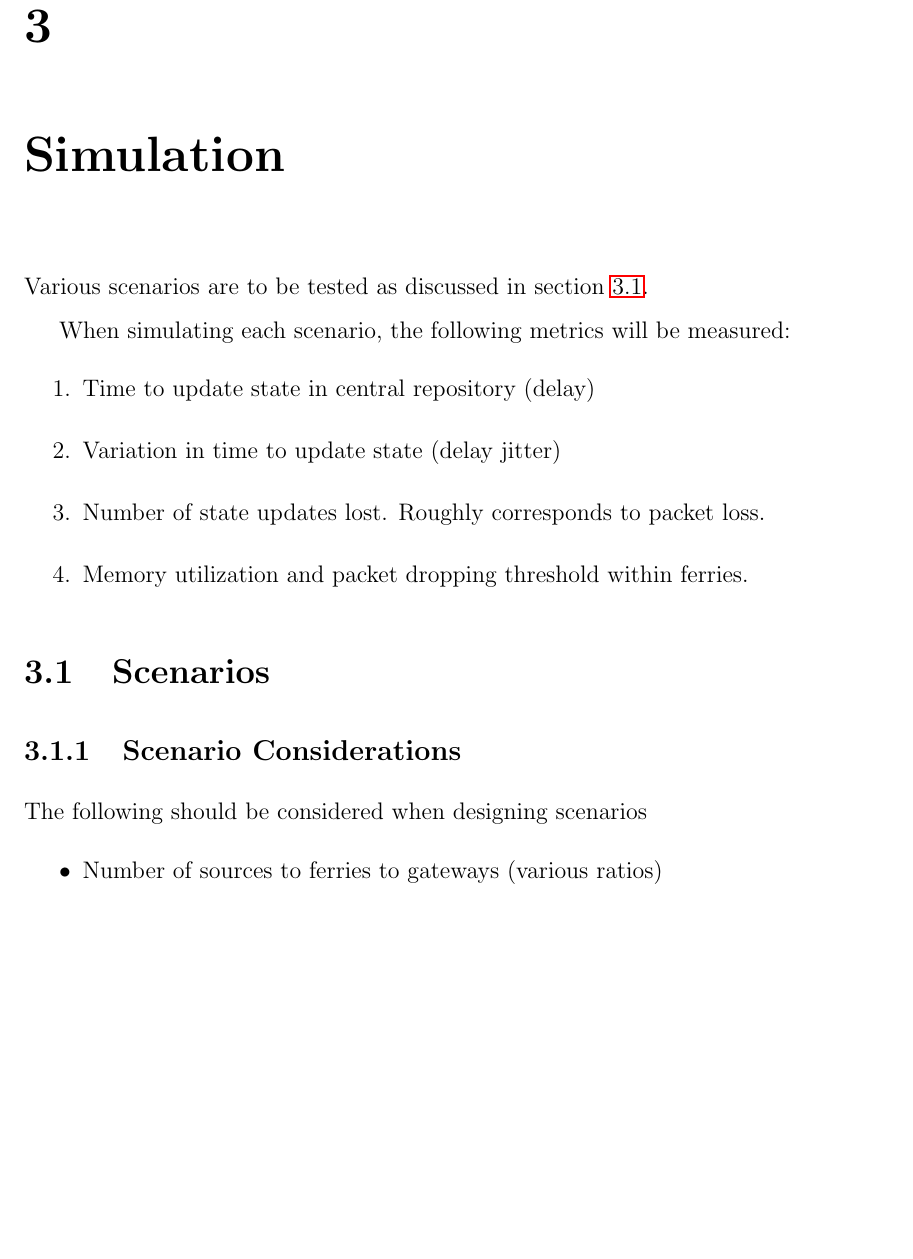
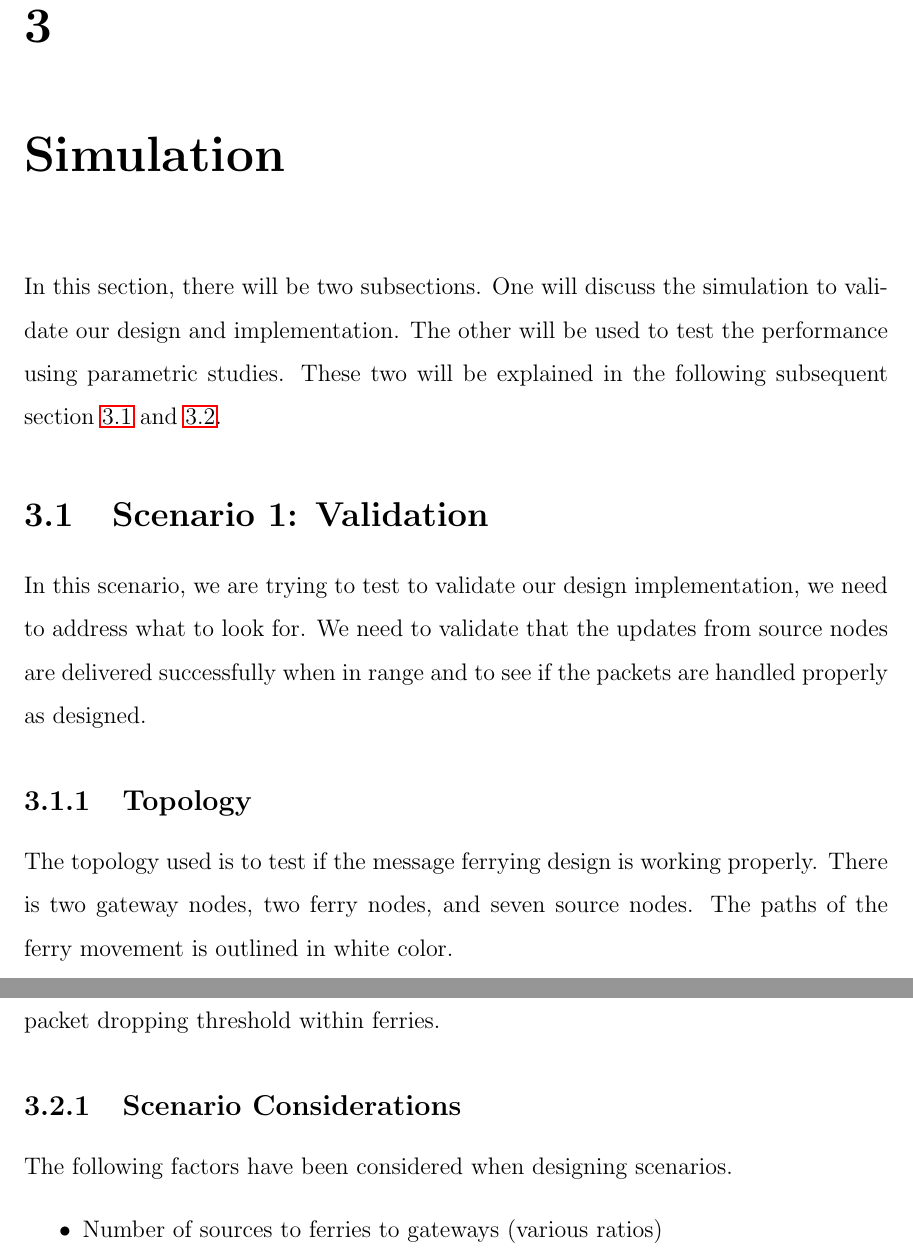
Before and after one commit to maxwelllaplacefourier/dustbunny-tycoon, a LaTeX thesis (ENSC427/report/finalReport.tex, which reads ENSC427/report/chapters/simulation.tex): part of page 14 of 19 before the commit and two parts of pages 14 and 15 of 20 after it, the two joined at a grey line, cut so that both start at the same text, the shorter picture padded with empty space. Compiled offline with pdfLaTeX.

Commit message:
added images and now working on simulation.tex

```diff
--- a/ENSC427/report/chapters/simulation.tex
+++ b/ENSC427/report/chapters/simulation.tex
@@ -1,14 +1,23 @@
 \chapter{Simulation}
 
-Various scenarios are to be tested as discussed in section \ref{sec:scenarios}.
+In this section, there will be two subsections.  One will discuss the simulation to validate our design and implementation.  The other will be used to test the performance using parametric studies.  These two will be explained in the following subsequent section \ref{sec:scenario1} and \ref{sec:scenario2}.
+%Various scenarios are to be tested as discussed in section \ref{sec:scenarios}.
 
-When simulating each scenario, the following metrics will be measured:
-\begin{enumerate}
-\item Time to update state in central repository (delay)
-\item Variation in time to update state (delay jitter)
-\item Number of state updates lost. Roughly corresponds to packet loss.
-\item Memory utilization and packet dropping threshold within ferries.
-\end{enumerate}
+%When simulating each scenario, the following metrics will be measured:
+%\begin{enumerate}
+%	\item Time to update state in central repository (delay)
+%	\item Variation in time to update state (delay jitter)
+%	\item Number of state updates lost. Roughly corresponds to packet loss.
+%	\item Memory utilization and packet dropping threshold within ferries.
+%\end{enumerate}
 
-\section{Scenarios}
-\label{sec:scenarios}
+
+%________________________SCENARIO 1_______________________________
+\section{Scenario 1: Validation}
+\label{sec:scenario1}
+
+In this scenario, we are trying to test to validate our design implementation, we need to address what to look for.  We need to validate that the updates from source nodes are delivered successfully when in range and to see if the packets are handled properly as designed.
+
+\subsection{Topology}
+
+The topology used is to test if the message ferrying design is working properly.  There is two gateway nodes, two ferry nodes, and seven source nodes.  The paths of the ferry movement is outlined in white color.
@@ -15,7 +44,10 @@ When simulating each scenario, the following metrics will be measured:
+\label{sec:scenario2}
+
+Forthe performance evaluations, we can determine the memory utilization versus the packet dropping threshold within ferries.
 
 \subsection{Scenario Considerations}
 
-The following should be considered when designing scenarios
+The following factors have been considered when designing scenarios.
 \begin{itemize}
 \item Number of sources to ferries to gateways (various ratios)
 \item Speed and trajectories of ferries (random vs set path)
```
Also changed, not shown: ENSC427/report/images/scenario1-test.png (added), ENSC427/report/images/scenario1-top2.png (added), ENSC427/report/chapters/simulation.tex (22 more changed lines).
